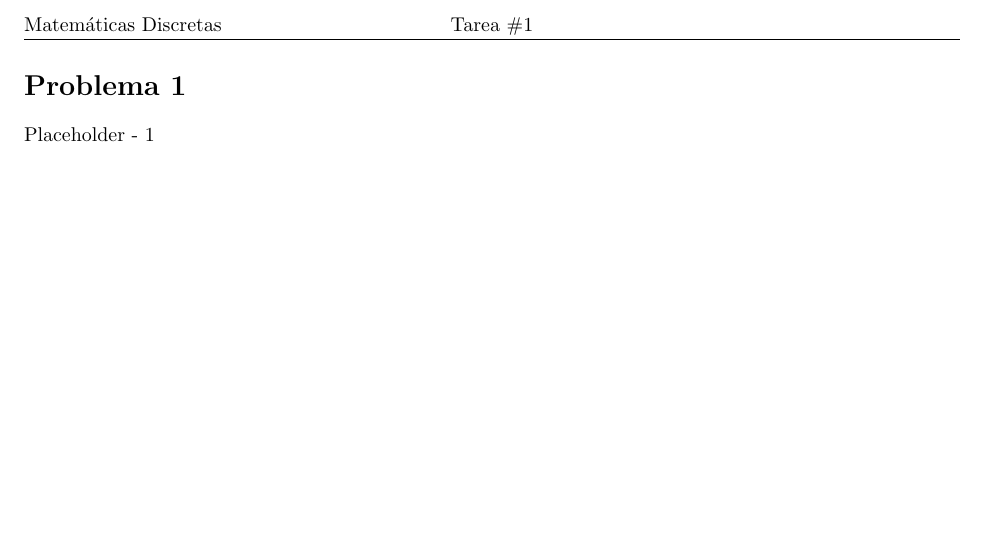
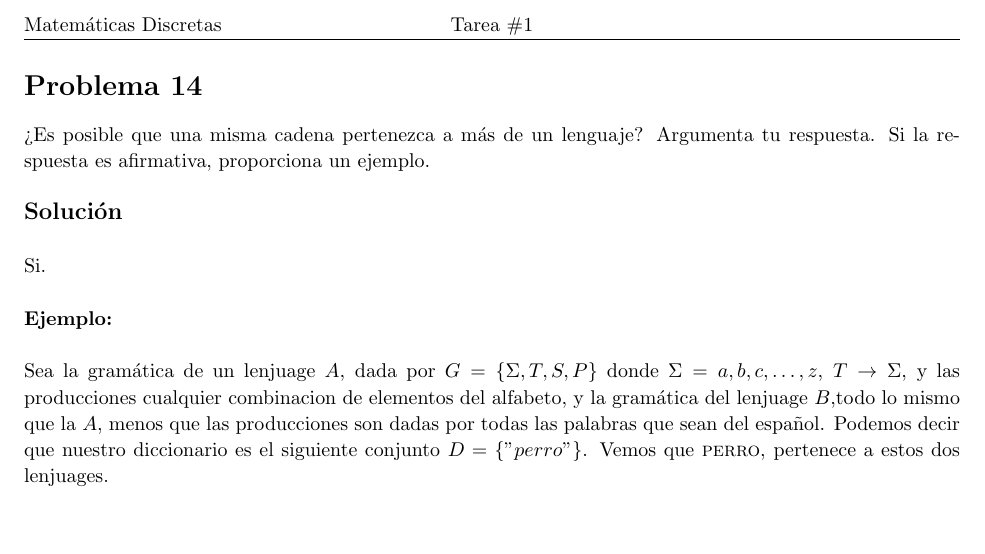
Before and after one commit to Equipo-de-Discretas/congenial-octo-train, a LaTeX document (main.tex): part of page 2 of 2, cut so that both start at the same text. Compiled offline with pdfLaTeX.

Commit message:
Added 14 solved

```diff
--- a/main.tex
+++ b/main.tex
@@ -141,8 +141,23 @@
 
 \pagebreak
 
-\begin{homeworkProblem}
-    Placeholder - 1
+\begin{homeworkProblem}[14]
+  ¿Es posible que una misma cadena pertenezca a m\'as de un lenguaje?
+  Argumenta tu respuesta. Si la respuesta es afirmativa, proporciona un ejemplo.\\
+  \\
+  \solution\\
+  \\
+  Si.\\
+  \\
+  \textbf{Ejemplo:}\\
+  \\
+  Sea la gram\'atica de un lenjuage $A$, dada por $G = \{ \Sigma, T, S,P \}$
+  donde $\Sigma = {a,b,c,\dots, z} $, $T \rightarrow \Sigma$, y las producciones
+  cualquier combinacion de elementos del alfabeto,
+  y la gram\'atica del lenjuage $B$,todo lo mismo que la $A$, menos que las
+  producciones son dadas por todas las palabras que sean del espa\~nol. Podemos
+  decir que nuestro diccionario es el siguiente conjunto $D = \{"perro"\}$. Vemos
+  que \textsc{perro}, pertenece a estos dos lenjuages.\\
 \end{homeworkProblem}
 
 \end{document}
```
Also changed, not shown: main.pdf.
